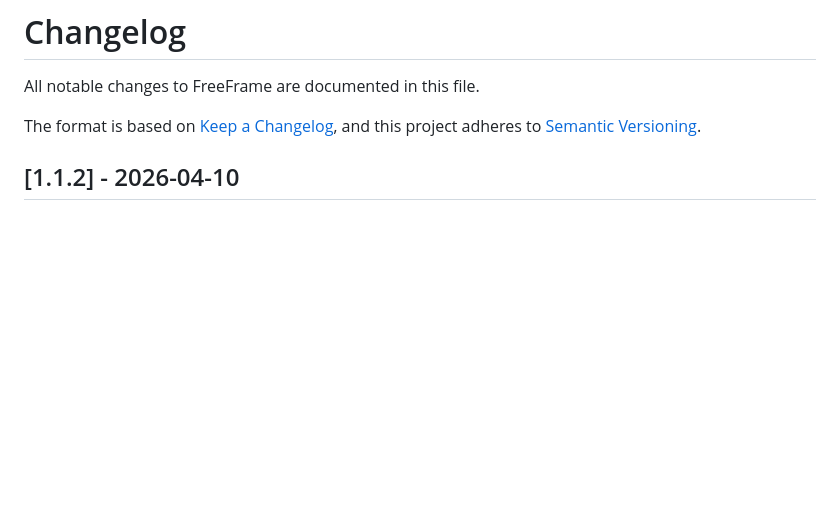
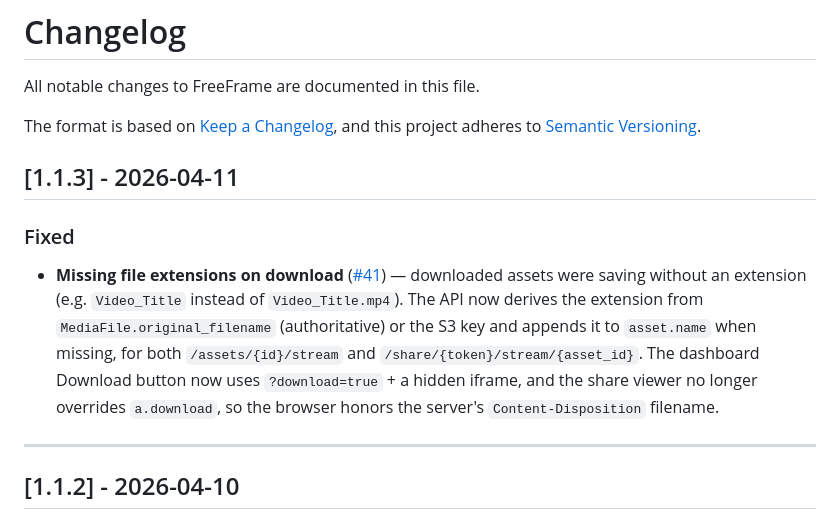
Before and after one commit to Everillangel/freeframe, a Markdown page: CHANGELOG.md, the part around the change. GitHub-like rendering; blank space fills up the shorter version.

Commit message:
docs: add v1.1.3 to CHANGELOG (download extension fix) (#44)
Co-authored-by: Claude Opus 4.6 (1M context) <noreply@anthropic.com>

```diff
--- a/CHANGELOG.md
+++ b/CHANGELOG.md
@@ -4,6 +4,13 @@ All notable changes to FreeFrame are documented in this file.
 
 The format is based on [Keep a Changelog](https://keepachangelog.com/en/1.1.0/),
 and this project adheres to [Semantic Versioning](https://semver.org/spec/v2.0.0.html).
+
+## [1.1.3] - 2026-04-11
+
+### Fixed
+- **Missing file extensions on download** ([#41](https://github.com/Techiebutler/freeframe/issues/41)) — downloaded assets were saving without an extension (e.g. `Video_Title` instead of `Video_Title.mp4`). The API now derives the extension from `MediaFile.original_filename` (authoritative) or the S3 key and appends it to `asset.name` when missing, for both `/assets/{id}/stream` and `/share/{token}/stream/{asset_id}`. The dashboard Download button now uses `?download=true` + a hidden iframe, and the share viewer no longer overrides `a.download`, so the browser honors the server's `Content-Disposition` filename.
+
+---
 
 ## [1.1.2] - 2026-04-10
 
```
